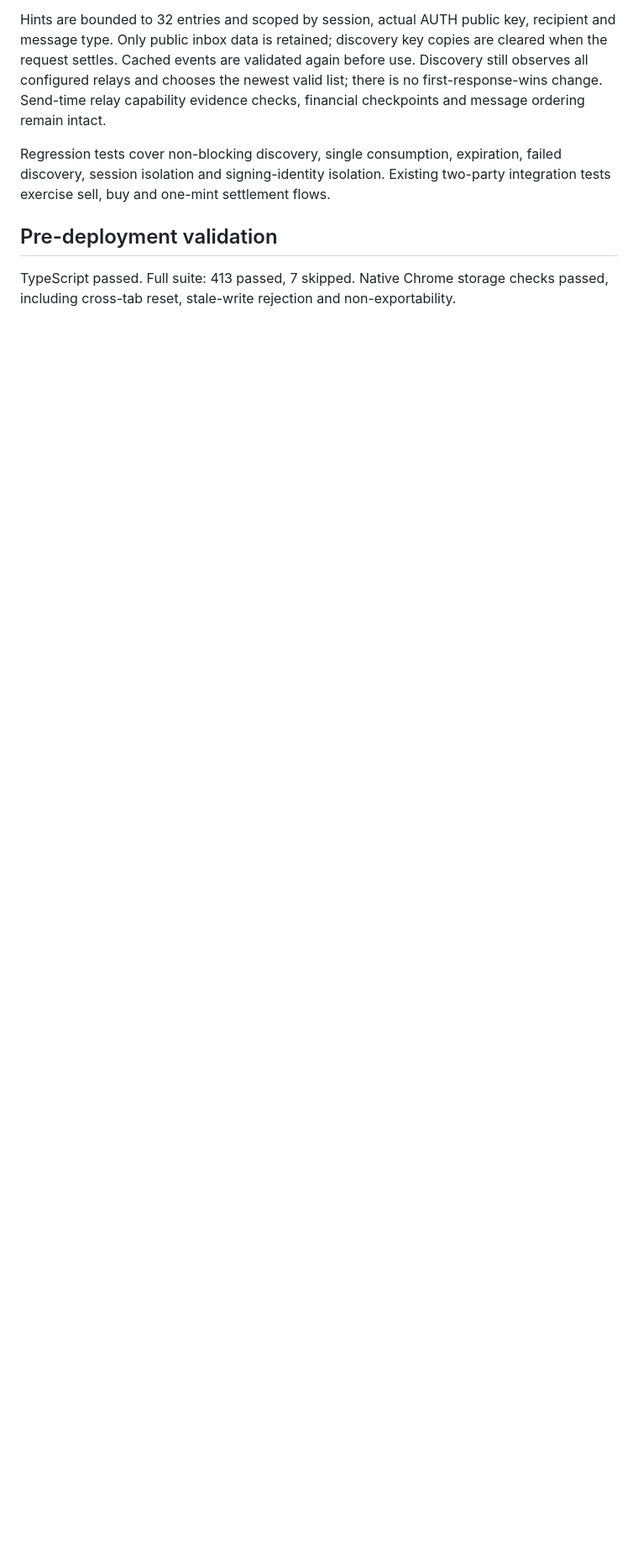
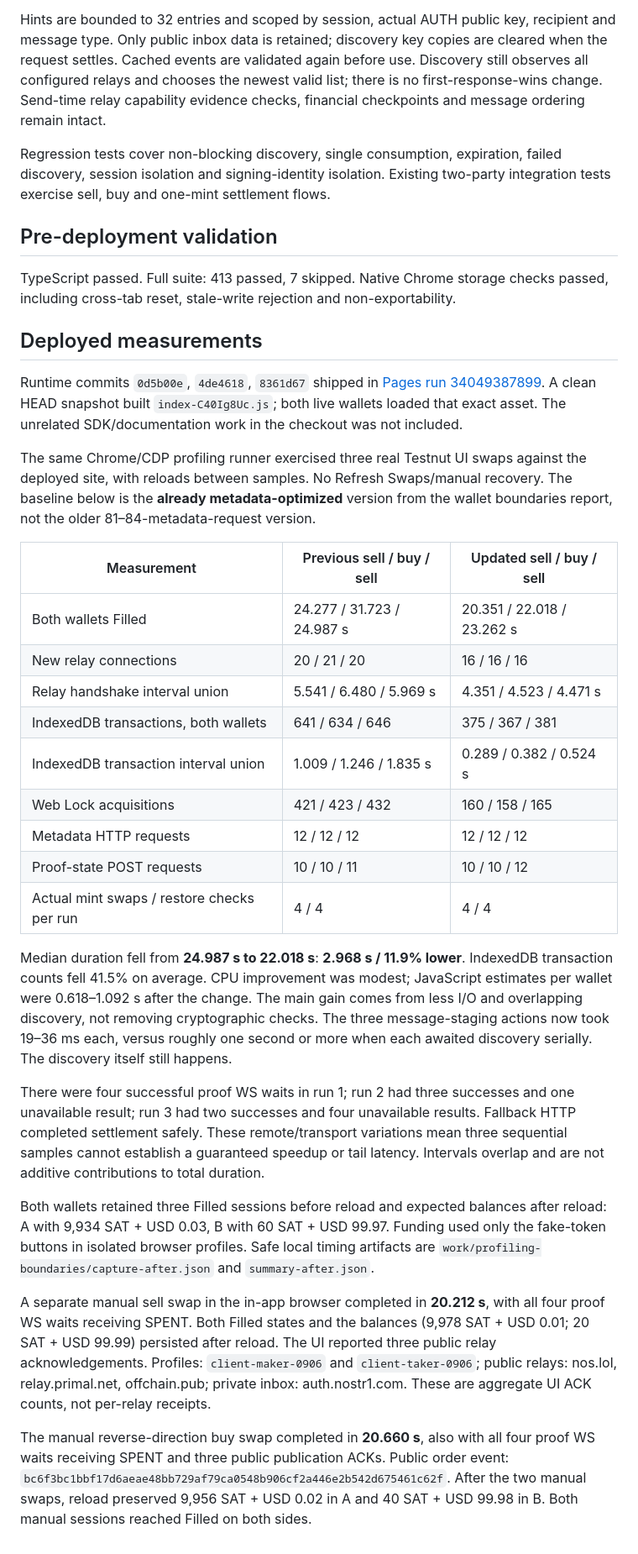
Before and after one commit to brenorb/granola, a Markdown page: docs/performance/2026-09-06-client-optimizations.md, the part around the change. Shown at 84% size. Drawn GitHub-style; blank space fills up the shorter version.

Commit message:
docs(performance): record client optimization and live swap results

```diff
--- a/docs/performance/2026-09-06-client-optimizations.md
+++ b/docs/performance/2026-09-06-client-optimizations.md
@@ -57,3 +57,58 @@ integration tests exercise sell, buy and one-mint settlement flows.
 
 TypeScript passed. Full suite: 413 passed, 7 skipped. Native Chrome storage checks
 passed, including cross-tab reset, stale-write rejection and non-exportability.
+
+## Deployed measurements
+
+Runtime commits `0d5b00e`, `4de4618`, `8361d67` shipped in
+[Pages run 34049387899](https://github.com/brenorb/granola/actions/runs/34049387899).
+A clean HEAD snapshot built `index-C40Ig8Uc.js`; both live wallets loaded that exact
+asset. The unrelated SDK/documentation work in the checkout was not included.
+
+The same Chrome/CDP profiling runner exercised three real Testnut UI swaps against
+the deployed site, with reloads between samples. No Refresh Swaps/manual recovery.
+The baseline below is the **already metadata-optimized** version from the wallet
+boundaries report, not the older 81–84-metadata-request version.
+
+| Measurement | Previous sell / buy / sell | Updated sell / buy / sell |
+| --- | --- | --- |
+| Both wallets Filled | 24.277 / 31.723 / 24.987 s | 20.351 / 22.018 / 23.262 s |
+| New relay connections | 20 / 21 / 20 | 16 / 16 / 16 |
+| Relay handshake interval union | 5.541 / 6.480 / 5.969 s | 4.351 / 4.523 / 4.471 s |
+| IndexedDB transactions, both wallets | 641 / 634 / 646 | 375 / 367 / 381 |
+| IndexedDB transaction interval union | 1.009 / 1.246 / 1.835 s | 0.289 / 0.382 / 0.524 s |
+| Web Lock acquisitions | 421 / 423 / 432 | 160 / 158 / 165 |
+| Metadata HTTP requests | 12 / 12 / 12 | 12 / 12 / 12 |
+| Proof-state POST requests | 10 / 10 / 11 | 10 / 10 / 12 |
+| Actual mint swaps / restore checks per run | 4 / 4 | 4 / 4 |
+
+Median duration fell from **24.987 s to 22.018 s**: **2.968 s / 11.9% lower**.
+IndexedDB transaction counts fell 41.5% on average. CPU improvement was modest;
+JavaScript estimates per wallet were 0.618–1.092 s after the change. The main gain
+comes from less I/O and overlapping discovery, not removing cryptographic checks.
+The three message-staging actions now took 19–36 ms each, versus roughly one second
+or more when each awaited discovery serially. The discovery itself still happens.
+
+There were four successful proof WS waits in run 1; run 2 had three successes and
+one unavailable result; run 3 had two successes and four unavailable results.
+Fallback HTTP completed settlement safely. These remote/transport variations mean
+three sequential samples cannot establish a guaranteed speedup or tail latency.
+Intervals overlap and are not additive contributions to total duration.
+
+Both wallets retained three Filled sessions before reload and expected balances
+after reload: A with 9,934 SAT + USD 0.03, B with 60 SAT + USD 99.97. Funding used
+only the fake-token buttons in isolated browser profiles. Safe local timing artifacts
+are `work/profiling-boundaries/capture-after.json` and `summary-after.json`.
+
+A separate manual sell swap in the in-app browser completed in **20.212 s**, with
+all four proof WS waits receiving SPENT. Both Filled states and the balances
+(9,978 SAT + USD 0.01; 20 SAT + USD 99.99) persisted after reload. The UI reported
+three public relay acknowledgements. Profiles: `client-maker-0906` and
+`client-taker-0906`; public relays: nos.lol, relay.primal.net, offchain.pub; private
+inbox: auth.nostr1.com. These are aggregate UI ACK counts, not per-relay receipts.
+
+The manual reverse-direction buy swap completed in **20.660 s**, also with all four
+proof WS waits receiving SPENT and three public publication ACKs. Public order event:
+`bc6f3bc1bbf17d6aeae48bb729af79ca0548b906cf2a446e2b542d675461c62f`.
+After the two manual swaps, reload preserved 9,956 SAT + USD 0.02 in A and
+40 SAT + USD 99.98 in B. Both manual sessions reached Filled on both sides.
```
Also changed, not shown: docs/performance/2026-09-06-wallet-boundaries-profile.md (added, +199 -0 lines).
